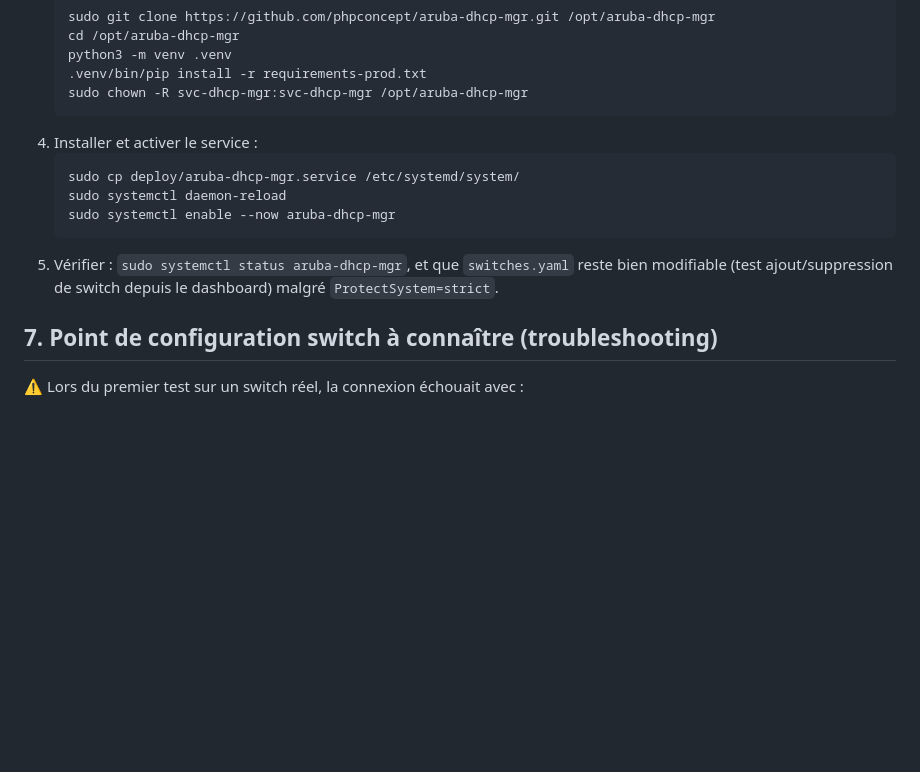
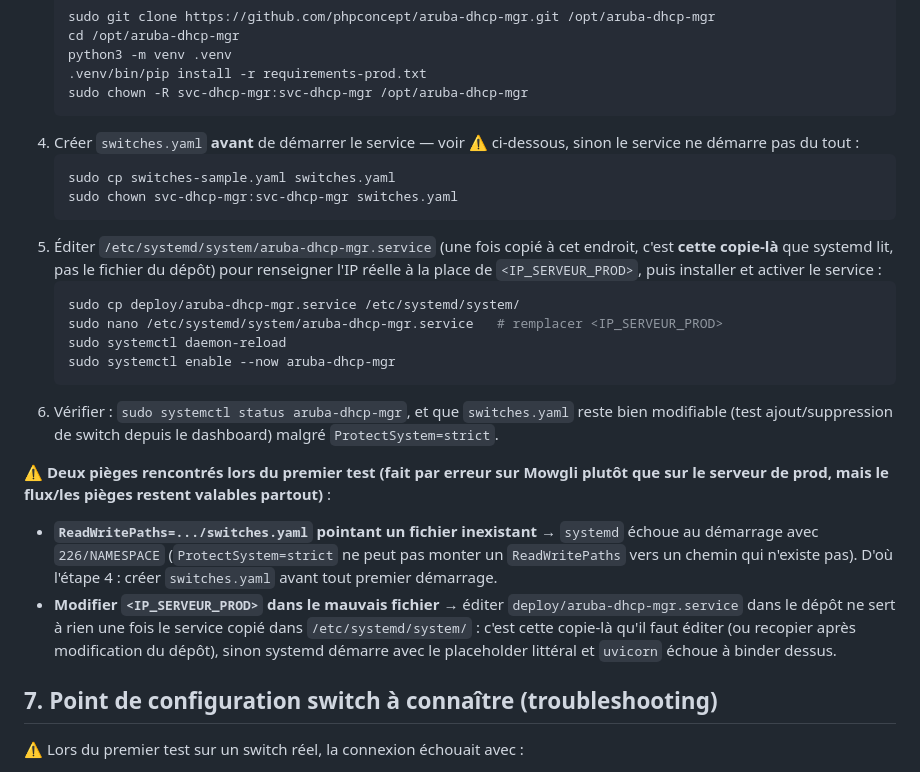
Before and after one commit to phpconcept/aruba-dhcp-mgr, a Markdown page: ARCHITECTURE.md, the part around the change. Drawn GitHub-style; blank space fills up the shorter version.

````diff
--- a/ARCHITECTURE.md
+++ b/ARCHITECTURE.md
@@ -174,15 +174,39 @@ durcissement `ProtectSystem=strict` + `ReadWritePaths` limité à
    .venv/bin/pip install -r requirements-prod.txt
    sudo chown -R svc-dhcp-mgr:svc-dhcp-mgr /opt/aruba-dhcp-mgr
    ```
-4. Installer et activer le service :
+4. Créer `switches.yaml` **avant** de démarrer le service — voir ⚠️
+   ci-dessous, sinon le service ne démarre pas du tout :
+   ```bash
+   sudo cp switches-sample.yaml switches.yaml
+   sudo chown svc-dhcp-mgr:svc-dhcp-mgr switches.yaml
+   ```
+5. Éditer `/etc/systemd/system/aruba-dhcp-mgr.service` (une fois copié à
+   cet endroit, c'est **cette copie-là** que systemd lit, pas le fichier
+   du dépôt) pour renseigner l'IP réelle à la place de
+   `<IP_SERVEUR_PROD>`, puis installer et activer le service :
    ```bash
    sudo cp deploy/aruba-dhcp-mgr.service /etc/systemd/system/
+   sudo nano /etc/systemd/system/aruba-dhcp-mgr.service   # remplacer <IP_SERVEUR_PROD>
    sudo systemctl daemon-reload
    sudo systemctl enable --now aruba-dhcp-mgr
    ```
-5. Vérifier : `sudo systemctl status aruba-dhcp-mgr`, et que
+6. Vérifier : `sudo systemctl status aruba-dhcp-mgr`, et que
    `switches.yaml` reste bien modifiable (test ajout/suppression de switch
    depuis le dashboard) malgré `ProtectSystem=strict`.
+
+⚠️ **Deux pièges rencontrés lors du premier test (fait par erreur sur
+Mowgli plutôt que sur le serveur de prod, mais le flux/les pièges restent
+valables partout)** :
+- **`ReadWritePaths=.../switches.yaml` pointant un fichier inexistant** →
+  `systemd` échoue au démarrage avec `226/NAMESPACE` (`ProtectSystem=strict`
+  ne peut pas monter un `ReadWritePaths` vers un chemin qui n'existe pas).
+  D'où l'étape 4 : créer `switches.yaml` avant tout premier démarrage.
+- **Modifier `<IP_SERVEUR_PROD>` dans le mauvais fichier** → éditer
+  `deploy/aruba-dhcp-mgr.service` dans le dépôt ne sert à rien une fois le
+  service copié dans `/etc/systemd/system/` : c'est cette copie-là qu'il
+  faut éditer (ou recopier après modification du dépôt), sinon systemd
+  démarre avec le placeholder littéral et `uvicorn` échoue à binder
+  dessus.
 
 ## 7. Point de configuration switch à connaître (troubleshooting)
 
````
Also changed, not shown: README.md (+13 -3 lines).
